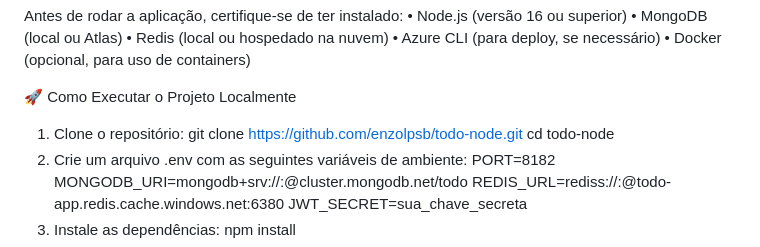
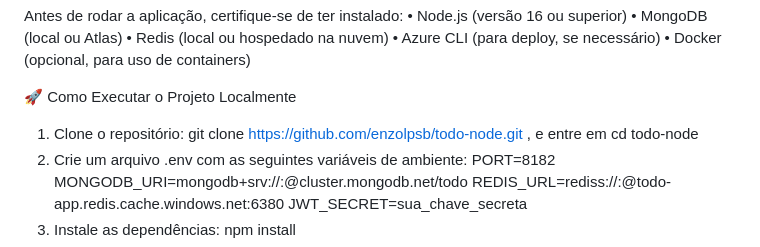
Before and after one commit to enzolpsb/todo-node, a Markdown page: README.md, the part around the change. Drawn GitHub-style.

```diff
--- a/README.md
+++ b/README.md
@@ -44,7 +44,7 @@ Antes de rodar a aplicação, certifique-se de ter instalado:
 
   1.	Clone o repositório:
     git clone https://github.com/enzolpsb/todo-node.git
-    cd todo-node
+    , e entre em cd todo-node
   2.	Crie um arquivo .env com as seguintes variáveis de ambiente:
     PORT=8182
     MONGODB_URI=mongodb+srv://<user>:<password>@cluster.mongodb.net/todo
```
